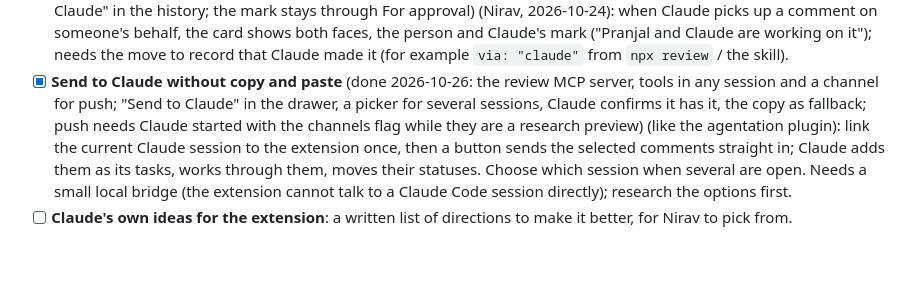
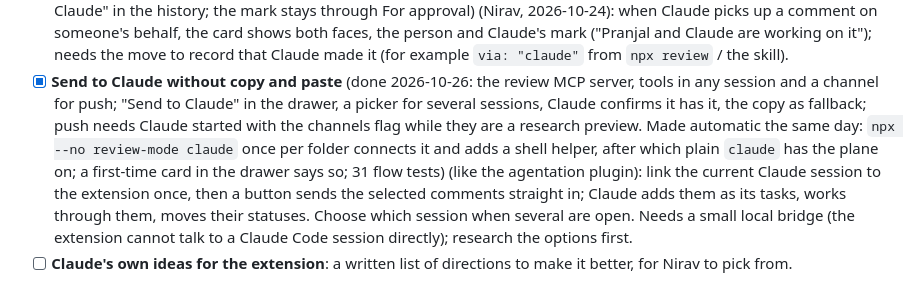
Before and after one commit to niravbhatt1317/review-mode, a Markdown page: BACKLOG.md, the part around the change. Drawn GitHub-style; blank space fills up the shorter version.

Commit message:
Backlog: Send to Claude made automatic
Co-Authored-By: Claude Opus 5.5 <noreply@anthropic.com>

```diff
--- a/BACKLOG.md
+++ b/BACKLOG.md
@@ -127,7 +127,9 @@ with the next Firefox build; `hub-core.js` accepts `fix` (reload the extension t
   record that Claude made it (for example `via: "claude"` from `npx review` / the skill).
 - [x] **Send to Claude without copy and paste** (done 2026-10-26: the review MCP server, tools in any session and a
   channel for push; "Send to Claude" in the drawer, a picker for several sessions, Claude confirms it has it, the copy
-  as fallback; push needs Claude started with the channels flag while they are a research preview) (like the agentation plugin): link the current Claude session to the
+  as fallback; push needs Claude started with the channels flag while they are a research preview. Made automatic the
+  same day: `npx --no review-mode claude` once per folder connects it and adds a shell helper, after which plain
+  `claude` has the plane on; a first-time card in the drawer says so; 31 flow tests) (like the agentation plugin): link the current Claude session to the
   extension once, then a button sends the selected comments straight in; Claude adds them as its tasks, works through
   them, moves their statuses. Choose which session when several are open. Needs a small local bridge (the extension
   cannot talk to a Claude Code session directly); research the options first.
```
